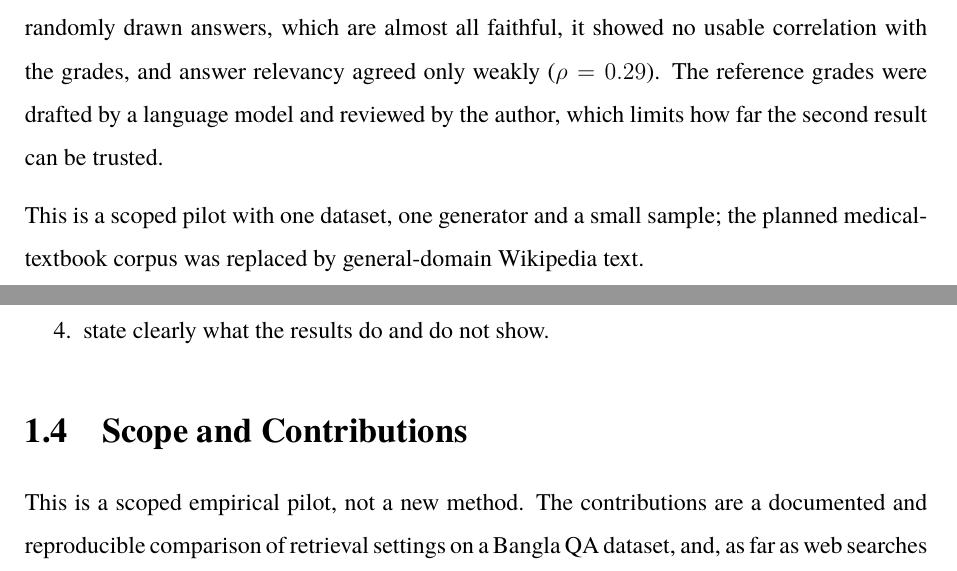
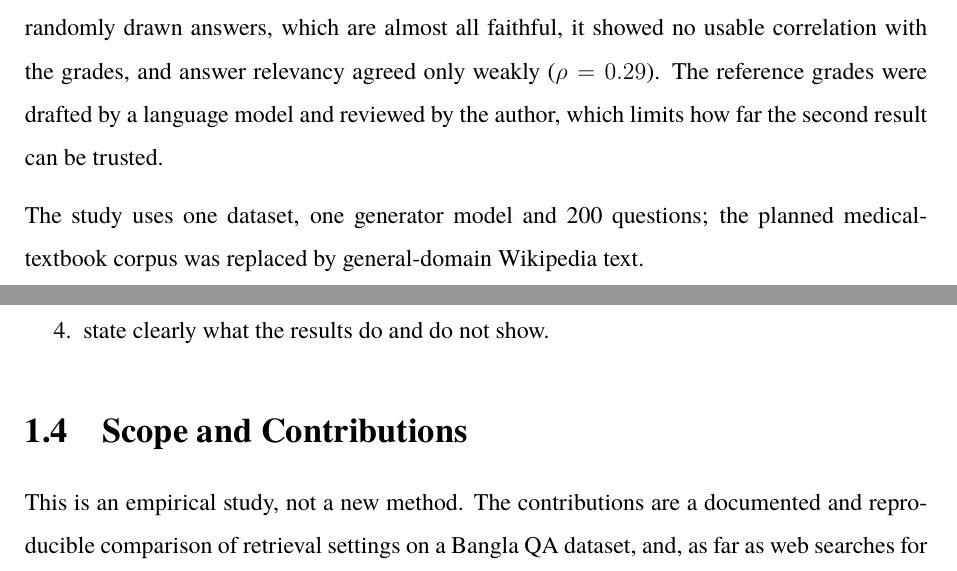
Before and after one commit to mehediparvez/bangla_rag_evaluation, a LaTeX thesis (report/main.tex, which reads report/chapters/00_abstract.tex, report/chapters/01_introduction.tex): two parts of pages 3 and 10 of 29, joined at a grey line, cut so that both start at the same text. Compiled offline with pdfLaTeX.

Commit message:
Thesis: drop 'pilot' wording
Co-Authored-By: Claude Sonnet 5.5 <noreply@anthropic.com>
Claude-Session: https://claude.ai/code/session_014fwTrYifgFho1uH3Cjnfzo

```diff
--- a/report/chapters/00_abstract.tex
+++ b/report/chapters/00_abstract.tex
@@ -6,4 +6,4 @@ The experiments use the BanglaRQA dataset. Its 3,000 Wikipedia passages form the
 
 Retrieval raised the share of correct answers (F1 $\ge$ 0.5) from 28.0\% to 83.0--85.5\% (all $p < 0.0001$), but the three retrievers could not be told apart on 200 questions. RAGAS faithfulness separated unsupported from supported answers with an AUC of 0.91 (95\% CI 0.87--0.94) with English prompts and 0.92 (0.88--0.96) with Bengali prompts, a difference within noise. On randomly drawn answers, which are almost all faithful, it showed no usable correlation with the grades, and answer relevancy agreed only weakly ($\rho = 0.29$). The reference grades were drafted by a language model and reviewed by the author, which limits how far the second result can be trusted.
 
-This is a scoped pilot with one dataset, one generator and a small sample; the planned medical-textbook corpus was replaced by general-domain Wikipedia text.
+The study uses one dataset, one generator model and 200 questions; the planned medical-textbook corpus was replaced by general-domain Wikipedia text.
--- a/report/chapters/01_introduction.tex
+++ b/report/chapters/01_introduction.tex
@@ -31,7 +31,7 @@ The objectives are to:
 
 \section{Scope and Contributions}
 
-This is a scoped empirical pilot, not a new method. The contributions are a documented and reproducible comparison of retrieval settings on a Bangla QA dataset, and, as far as web searches for this project could determine (no earlier study turned up), a first comparison of RAGAS scores with human grades on Bangla RAG answers. The code is released with the report.
+This is an empirical study, not a new method. The contributions are a documented and reproducible comparison of retrieval settings on a Bangla QA dataset, and, as far as web searches for this project could determine (no earlier study turned up), a first comparison of RAGAS scores with human grades on Bangla RAG answers. The code is released with the report.
 
 \section{Report Organization}
 
```
